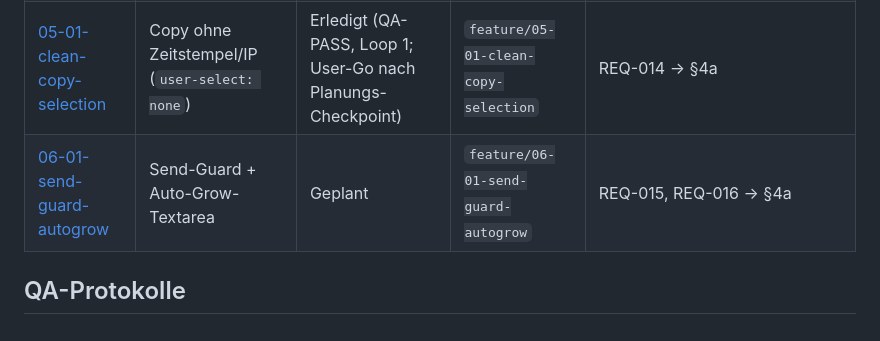
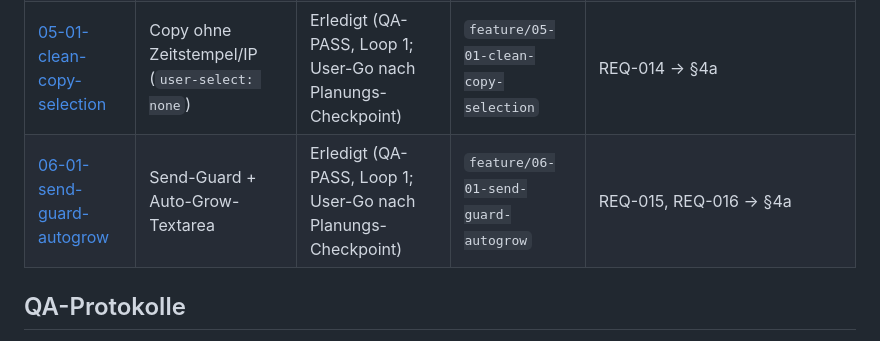
Before and after one commit to bachmarc/netclip, a Markdown page: STORIES.md, the part around the change. Drawn GitHub-style.

Commit message:
docs(06-02): story 06-01 als erledigt markiert (merge + rebuild ok)
symbols: none | breaks: none | affects: STORIES.md | tests: pytest 54 passed

```diff
--- a/STORIES.md
+++ b/STORIES.md
@@ -25,7 +25,7 @@
 | [03-01-docker-ci](docs/stories/03-01-docker-ci.md) | Docker + GitHub Actions CI | Erledigt (QA-PASS, Loop 1; Docker-SMOKE ✓) | `feature/03-01-docker-ci` | NFR-001/003 → §6 |
 | [04-01-chat-layout](docs/stories/04-01-chat-layout.md) | Chat-Layout: chronologisch, Eingabe unten | Erledigt (QA-PASS, Loop 1; User-Go nach Planungs-Checkpoint) | `feature/04-01-chat-layout` | REQ-013 → §4a (rev.) |
 | [05-01-clean-copy-selection](docs/stories/05-01-clean-copy-selection.md) | Copy ohne Zeitstempel/IP (`user-select: none`) | Erledigt (QA-PASS, Loop 1; User-Go nach Planungs-Checkpoint) | `feature/05-01-clean-copy-selection` | REQ-014 → §4a |
-| [06-01-send-guard-autogrow](docs/stories/06-01-send-guard-autogrow.md) | Send-Guard + Auto-Grow-Textarea | Geplant | `feature/06-01-send-guard-autogrow` | REQ-015, REQ-016 → §4a |
+| [06-01-send-guard-autogrow](docs/stories/06-01-send-guard-autogrow.md) | Send-Guard + Auto-Grow-Textarea | Erledigt (QA-PASS, Loop 1; User-Go nach Planungs-Checkpoint) | `feature/06-01-send-guard-autogrow` | REQ-015, REQ-016 → §4a |
 
 ## QA-Protokolle
 
```
